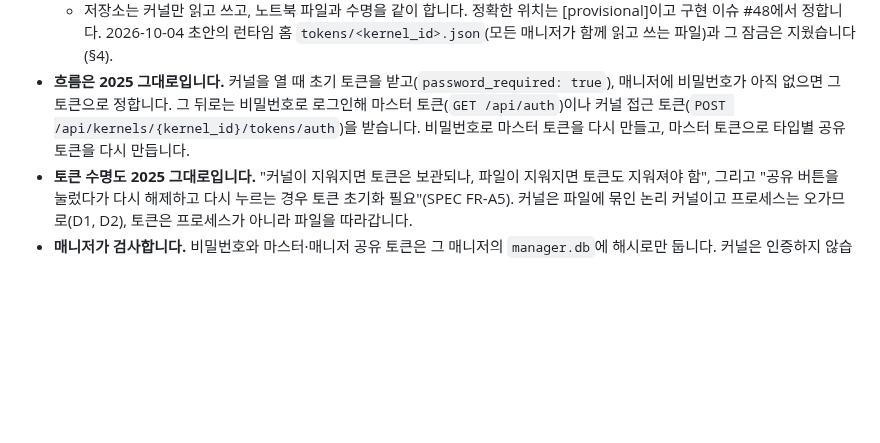
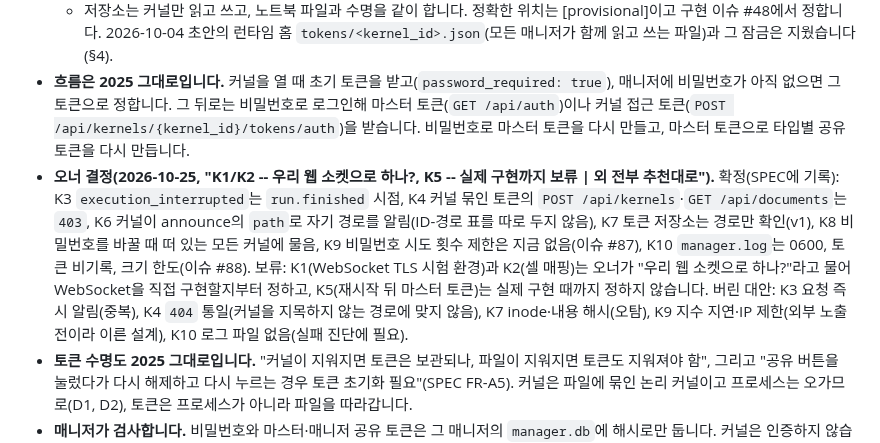
Before and after one commit to DarkPyonix/darkpyonix, a Markdown page: docs/INTENT.md, the part around the change. Drawn GitHub-style; blank space fills up the shorter version.

```diff
--- a/docs/INTENT.md
+++ b/docs/INTENT.md
@@ -160,6 +160,7 @@ Claude Code, Codex, Antigravity, OMP는 각자의 동작을 그대로 쓰고, Da
   - 2025 수명 규칙(커널이 꺼져도 보관, 파일이 지워지면 삭제)은 커널이 스스로 영속화해서 지킵니다(SPEC FR-A5).
   - 저장소는 커널만 읽고 쓰고, 노트북 파일과 수명을 같이 합니다. 정확한 위치는 [provisional]이고 구현 이슈 #48에서 정합니다. 2026-10-04 초안의 런타임 홈 `tokens/<kernel_id>.json`(모든 매니저가 함께 읽고 쓰는 파일)과 그 잠금은 지웠습니다(§4).
 - **흐름은 2025 그대로입니다.** 커널을 열 때 초기 토큰을 받고(`password_required: true`), 매니저에 비밀번호가 아직 없으면 그 토큰으로 정합니다. 그 뒤로는 비밀번호로 로그인해 마스터 토큰(`GET /api/auth`)이나 커널 접근 토큰(`POST /api/kernels/{kernel_id}/tokens/auth`)을 받습니다. 비밀번호로 마스터 토큰을 다시 만들고, 마스터 토큰으로 타입별 공유 토큰을 다시 만듭니다.
+- **오너 결정(2026-10-25, "K1/K2 -- 우리 웹 소켓으로 하나?, K5 -- 실제 구현까지 보류 | 외 전부 추천대로").** 확정(SPEC에 기록): K3 `execution_interrupted`는 `run.finished` 시점, K4 커널 묶인 토큰의 `POST /api/kernels`·`GET /api/documents`는 `403`, K6 커널이 announce의 `path`로 자기 경로를 알림(ID-경로 표를 따로 두지 않음), K7 토큰 저장소는 경로만 확인(v1), K8 비밀번호를 바꿀 때 떠 있는 모든 커널에 물음, K9 비밀번호 시도 횟수 제한은 지금 없음(이슈 #87), K10 `manager.log`는 0600, 토큰 비기록, 크기 한도(이슈 #88). 보류: K1(WebSocket TLS 시험 환경)과 K2(셀 매핑)는 오너가 "우리 웹 소켓으로 하나?"라고 물어 WebSocket을 직접 구현할지부터 정하고, K5(재시작 뒤 마스터 토큰)는 실제 구현 때까지 정하지 않습니다. 버린 대안: K3 요청 즉시 알림(중복), K4 `404` 통일(커널을 지목하지 않는 경로에 맞지 않음), K7 inode·내용 해시(오탐), K9 지수 지연·IP 제한(외부 노출 전이라 이른 설계), K10 로그 파일 없음(실패 진단에 필요).
 - **토큰 수명도 2025 그대로입니다.** "커널이 지워지면 토큰은 보관되나, 파일이 지워지면 토큰도 지워져야 함", 그리고 "공유 버튼을 눌렀다가 다시 해제하고 다시 누르는 경우 토큰 초기화 필요"(SPEC FR-A5). 커널은 파일에 묶인 논리 커널이고 프로세스는 오가므로(D1, D2), 토큰은 프로세스가 아니라 파일을 따라갑니다.
 - **매니저가 검사합니다.** 비밀번호와 마스터·매니저 공유 토큰은 그 매니저의 `manager.db`에 해시로만 둡니다. 커널은 인증하지 않습니다(D5).
 - **경로 표기.** 2025 문서는 요약표(매니저 단위)와 상세 페이지(커널 단위) 두 가지를 적었고, 2026-10-03 초안은 이것을 같은 기능의 두 표기로 읽어 파일마다 비밀번호를 두었습니다. 사용자 확인으로 둘은 다른 범위입니다. 요약표는 `/api/auth…`, 상세는 `/api/kernels/{kernel_id}/tokens/…`에 둡니다(PROJECT Q10). 상세의 `/kernels/{kernel_id}/password`는 요약표의 `/auth/password`와 같은 기능이라 두지 않습니다.
```
Also changed, not shown: docs/SPEC.md (+5 -5 lines).
